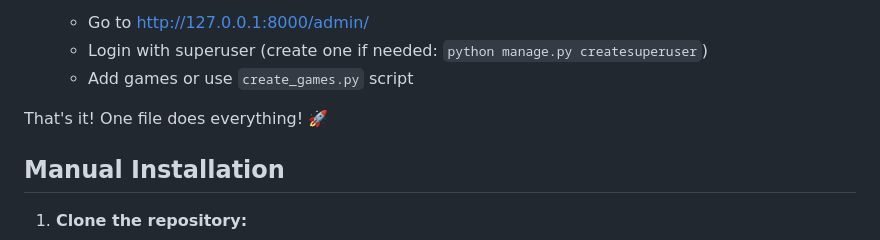
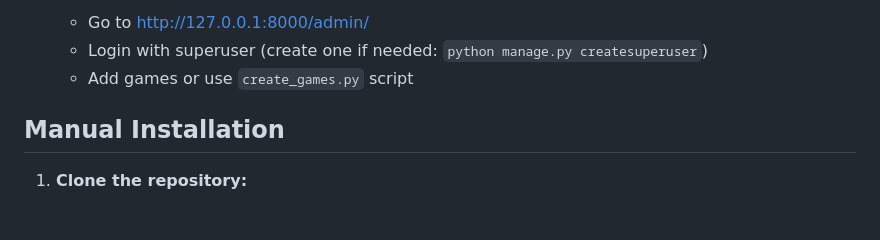
Before and after one commit to jomav123/django_project, a Markdown page: README.md, the part around the change. Drawn GitHub-style; blank space fills up the shorter version.

Commit message:
Eliminate concluding remark in README
Removed the final summary statement from the README.

```diff
--- a/README.md
+++ b/README.md
@@ -37,7 +37,6 @@ A modern web-based gaming platform built with Django, featuring multiple interac
    - Login with superuser (create one if needed: `python manage.py createsuperuser`)
    - Add games or use `create_games.py` script
 
-That's it! One file does everything! 🚀
 
 ## Manual Installation
 
```
